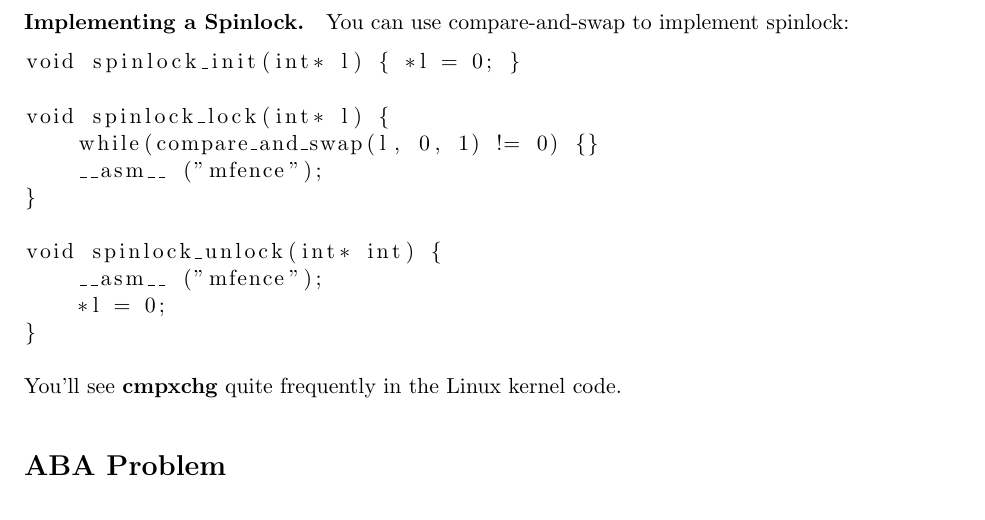
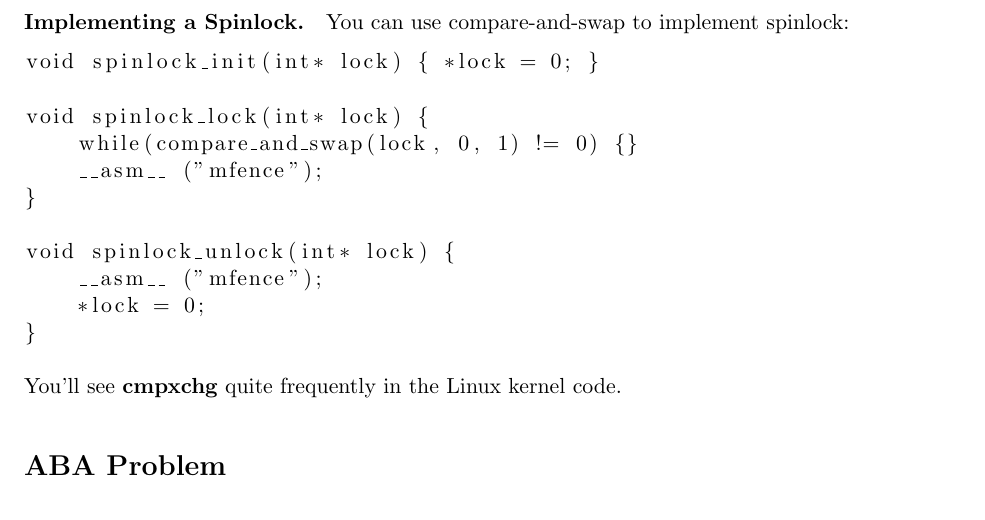
Before and after one commit to patricklam/p4p-2015, a LaTeX document (lectures/L20.tex): part of page 5 of 5, cut so that both start at the same text. Compiled offline with pdfLaTeX.

Commit message:
Make CAS sample code more readable.
Fixed typo "int int" should be "int l".

Update variable name to be easier to read; "l" and "1" are very similar. "s/l/lock/g".

```diff
--- a/lectures/L20.tex
+++ b/lectures/L20.tex
@@ -276,16 +276,16 @@ Afterwards, you can check if the CAS returned {\tt oldval}. If it did, you know
 \paragraph{Implementing a Spinlock.}
 You can use compare-and-swap to implement spinlock:
   \begin{lstlisting}
-void spinlock_init(int* l) { *l = 0; }
+void spinlock_init(int* lock) { *lock = 0; }
 
-void spinlock_lock(int* l) {
-    while(compare_and_swap(l, 0, 1) != 0) {}
+void spinlock_lock(int* lock) {
+    while(compare_and_swap(lock, 0, 1) != 0) {}
     __asm__ ("mfence");
 }
 
-void spinlock_unlock(int* int) {
+void spinlock_unlock(int* lock) {
     __asm__ ("mfence");
-    *l = 0;
+    *lock = 0;
 }
   \end{lstlisting}
 You'll see {\bf cmpxchg} quite frequently in the Linux kernel code.
```
